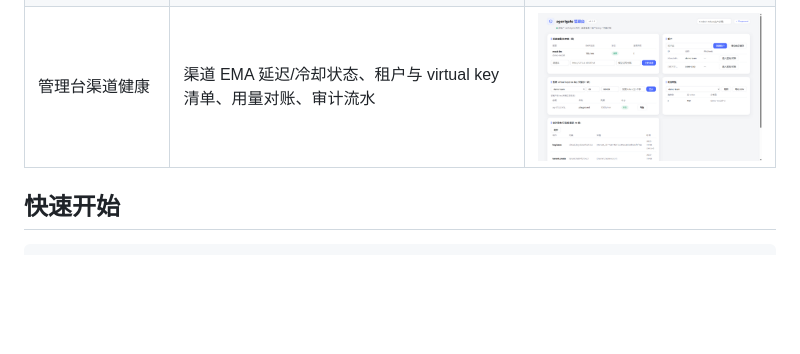
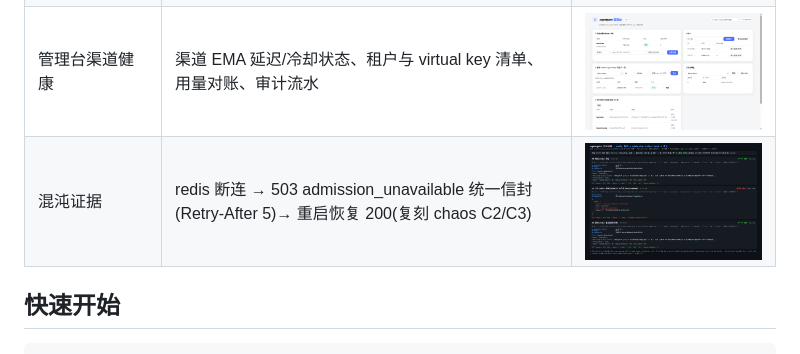
Before and after one commit to anlanjc/agentgate, a Markdown page: README.md, the part around the change. Drawn GitHub-style; pictures changed too: docs/screenshots/chaos_admission.png (added); blank space fills up the shorter version.

Commit message:
docs(screenshots): 混沌证据帧(真渲染)——复刻 chaos_matrix_20261109 C2/C3:基线 200→taskkill 本会话 redis→503 admission_unavailable 统一信封(Retry-After 5,request_id 在信封内)→重启 redis 恢复 200(EVALSHA NOSCRIPT 自动回退零停摆);证据页数据逐字来自实跑产物 chaos_output.json,仅 200 响应体节选(页脚注记),浏览器活体渲染截图,viewport 1366x900

```diff
--- a/README.md
+++ b/README.md
@@ -63,6 +63,7 @@ TTFT/总延迟/渠道/缓存命中四指标实测显示、request_id 徽章、
 | Playground SSE 实答 | 逐字输出 + TTFT/总延迟/渠道/缓存四指标 + request_id 徽章(44ms/59ms 实测) | <img src="docs/screenshots/playground_stream.png" width="420"> |
 | Playground 缓存对照 | 非流式同题重发:历史轨迹 MISS 57ms → HIT 31ms,命中渠道切为 cache | <img src="docs/screenshots/playground_cache_hit.png" width="420"> |
 | 管理台渠道健康 | 渠道 EMA 延迟/冷却状态、租户与 virtual key 清单、用量对账、审计流水 | <img src="docs/screenshots/admin_channels.png" width="420"> |
+| 混沌证据 | redis 断连 → 503 admission_unavailable 统一信封(Retry-After 5)→ 重启恢复 200(复刻 chaos C2/C3) | <img src="docs/screenshots/chaos_admission.png" width="420"> |
 
 ## 快速开始
 
```
